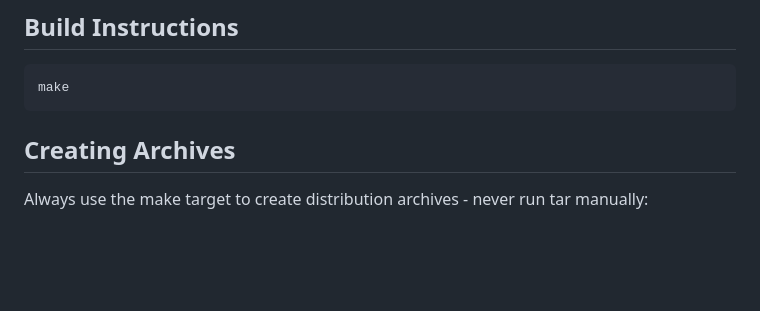
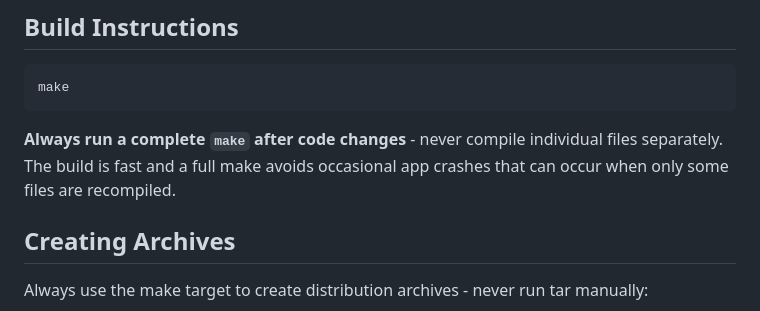
Before and after one commit to toddvernon/cm, a Markdown page: CLAUDE.md, the part around the change. Rendered like a GitHub page; blank space fills up the shorter version.

Commit message:
Add build instruction to always run complete make
Co-Authored-By: Claude Opus 4.5 <noreply@anthropic.com>

````diff
--- a/CLAUDE.md
+++ b/CLAUDE.md
@@ -26,6 +26,8 @@ When the user refers to:
 ```bash
 make
 ```
+
+**Always run a complete `make` after code changes** - never compile individual files separately. The build is fast and a full make avoids occasional app crashes that can occur when only some files are recompiled.
 
 ## Creating Archives
 Always use the make target to create distribution archives - never run tar manually:
````
